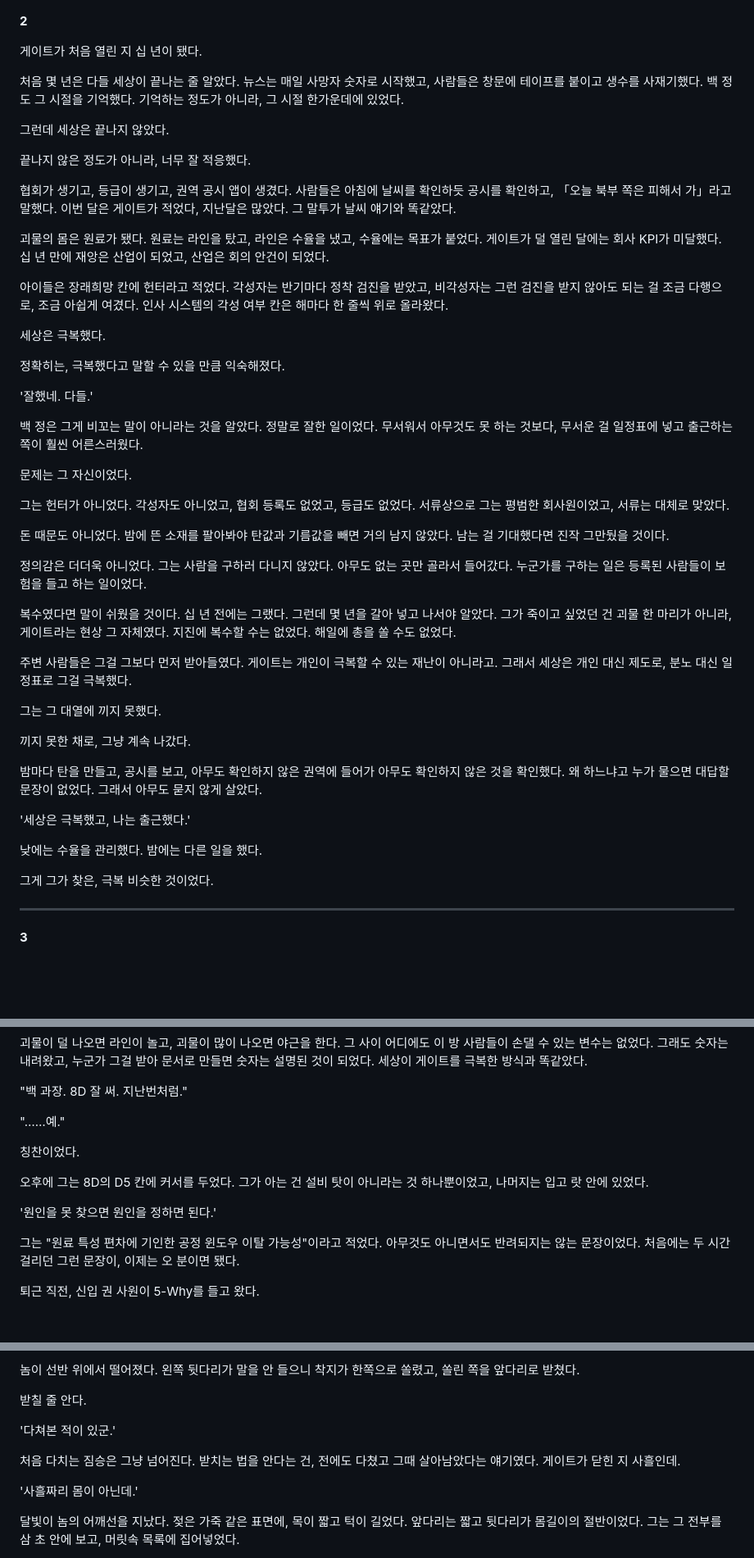
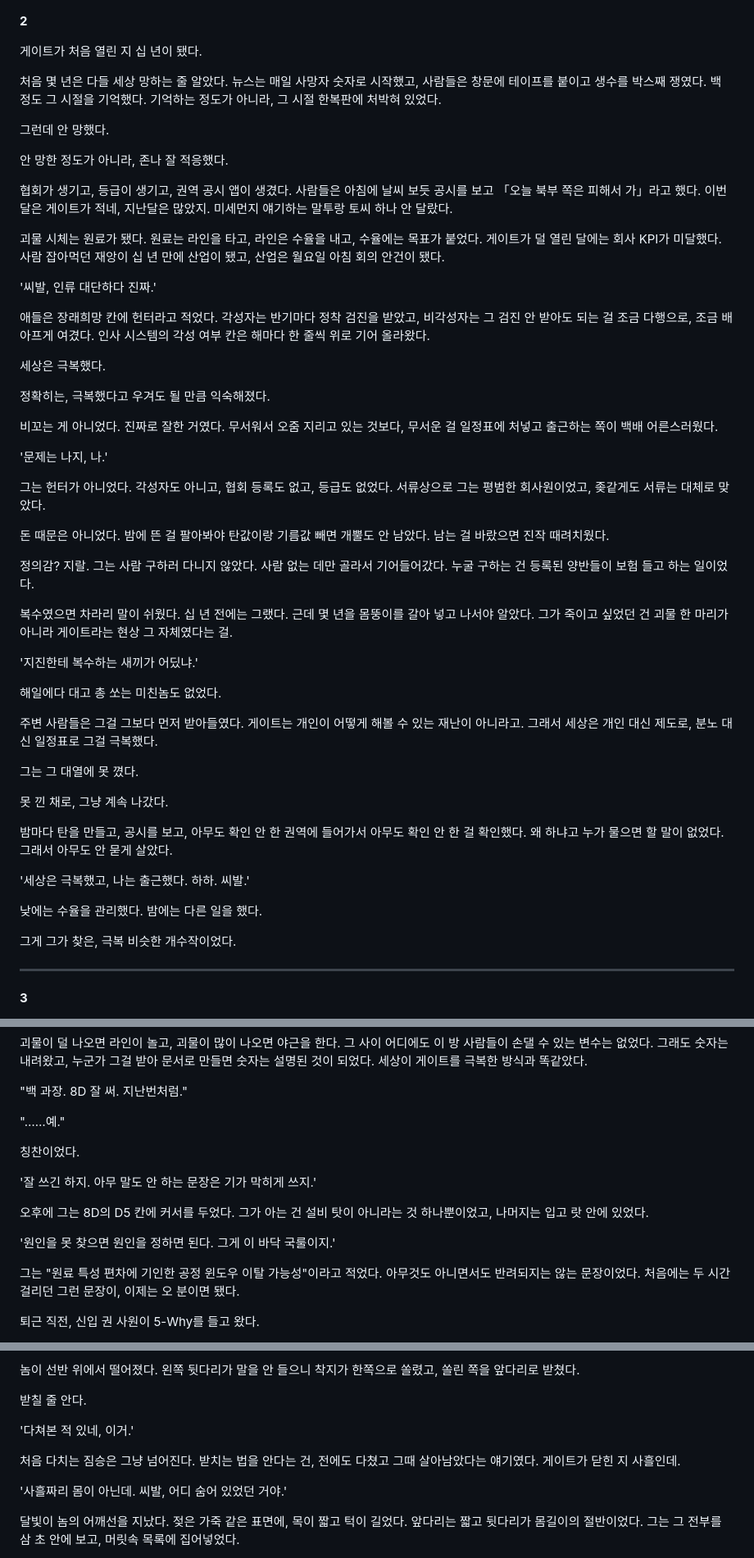
Before and after one commit to Baaek/web1, a Markdown page: novel/001-게이트가-열렸는데-세상이-너무-잘-극복했다.md, 3 parts joined by grey strips. Shown at 82% size. GitHub-like rendering; blank space fills up the shorter version.

```diff
--- a/novel/001-게이트가-열렸는데-세상이-너무-잘-극복했다.md
+++ b/novel/001-게이트가-열렸는데-세상이-너무-잘-극복했다.md
@@ -100,61 +100,65 @@
 
 게이트가 처음 열린 지 십 년이 됐다.
 
-처음 몇 년은 다들 세상이 끝나는 줄 알았다.
-뉴스는 매일 사망자 숫자로 시작했고, 사람들은 창문에 테이프를 붙이고 생수를 사재기했다. 백 정도 그 시절을 기억했다. 기억하는 정도가 아니라, 그 시절 한가운데에 있었다.
+처음 몇 년은 다들 세상 망하는 줄 알았다.
+뉴스는 매일 사망자 숫자로 시작했고, 사람들은 창문에 테이프를 붙이고 생수를 박스째 쟁였다. 백 정도 그 시절을 기억했다. 기억하는 정도가 아니라, 그 시절 한복판에 처박혀 있었다.
 
-그런데 세상은 끝나지 않았다.
+그런데 안 망했다.
 
-끝나지 않은 정도가 아니라, 너무 잘 적응했다.
+안 망한 정도가 아니라, 존나 잘 적응했다.
 
 협회가 생기고, 등급이 생기고, 권역 공시 앱이 생겼다.
-사람들은 아침에 날씨를 확인하듯 공시를 확인하고, 「오늘 북부 쪽은 피해서 가」라고 말했다. 이번 달은 게이트가 적었다, 지난달은 많았다. 그 말투가 날씨 얘기와 똑같았다.
+사람들은 아침에 날씨 보듯 공시를 보고 「오늘 북부 쪽은 피해서 가」라고 했다. 이번 달은 게이트가 적네, 지난달은 많았지. 미세먼지 얘기하는 말투랑 토씨 하나 안 달랐다.
 
-괴물의 몸은 원료가 됐다.
-원료는 라인을 탔고, 라인은 수율을 냈고, 수율에는 목표가 붙었다. 게이트가 덜 열린 달에는 회사 KPI가 미달했다. 십 년 만에 재앙은 산업이 되었고, 산업은 회의 안건이 되었다.
+괴물 시체는 원료가 됐다.
+원료는 라인을 타고, 라인은 수율을 내고, 수율에는 목표가 붙었다. 게이트가 덜 열린 달에는 회사 KPI가 미달했다. 사람 잡아먹던 재앙이 십 년 만에 산업이 됐고, 산업은 월요일 아침 회의 안건이 됐다.
 
-아이들은 장래희망 칸에 헌터라고 적었다.
-각성자는 반기마다 정착 검진을 받았고, 비각성자는 그런 검진을 받지 않아도 되는 걸 조금 다행으로, 조금 아쉽게 여겼다. 인사 시스템의 각성 여부 칸은 해마다 한 줄씩 위로 올라왔다.
+'씨발, 인류 대단하다 진짜.'
+
+애들은 장래희망 칸에 헌터라고 적었다.
+각성자는 반기마다 정착 검진을 받았고, 비각성자는 그 검진 안 받아도 되는 걸 조금 다행으로, 조금 배 아프게 여겼다. 인사 시스템의 각성 여부 칸은 해마다 한 줄씩 위로 기어 올라왔다.
 
 세상은 극복했다.
 
-정확히는, 극복했다고 말할 수 있을 만큼 익숙해졌다.
+정확히는, 극복했다고 우겨도 될 만큼 익숙해졌다.
 
-'잘했네. 다들.'
+비꼬는 게 아니었다.
+진짜로 잘한 거였다. 무서워서 오줌 지리고 있는 것보다, 무서운 걸 일정표에 처넣고 출근하는 쪽이 백배 어른스러웠다.
 
-백 정은 그게 비꼬는 말이 아니라는 것을 알았다.
-정말로 잘한 일이었다. 무서워서 아무것도 못 하는 것보다, 무서운 걸 일정표에 넣고 출근하는 쪽이 훨씬 어른스러웠다.
-
-문제는 그 자신이었다.
+'문제는 나지, 나.'
 
 그는 헌터가 아니었다.
-각성자도 아니었고, 협회 등록도 없었고, 등급도 없었다. 서류상으로 그는 평범한 회사원이었고, 서류는 대체로 맞았다.
+각성자도 아니고, 협회 등록도 없고, 등급도 없었다. 서류상으로 그는 평범한 회사원이었고, 좆같게도 서류는 대체로 맞았다.
 
-돈 때문도 아니었다.
-밤에 뜬 소재를 팔아봐야 탄값과 기름값을 빼면 거의 남지 않았다. 남는 걸 기대했다면 진작 그만뒀을 것이다.
+돈 때문은 아니었다.
+밤에 뜬 걸 팔아봐야 탄값이랑 기름값 빼면 개뿔도 안 남았다. 남는 걸 바랐으면 진작 때려치웠다.
 
-정의감은 더더욱 아니었다.
-그는 사람을 구하러 다니지 않았다. 아무도 없는 곳만 골라서 들어갔다. 누군가를 구하는 일은 등록된 사람들이 보험을 들고 하는 일이었다.
+정의감? 지랄.
+그는 사람 구하러 다니지 않았다. 사람 없는 데만 골라서 기어들어갔다. 누굴 구하는 건 등록된 양반들이 보험 들고 하는 일이었다.
 
-복수였다면 말이 쉬웠을 것이다.
-십 년 전에는 그랬다. 그런데 몇 년을 갈아 넣고 나서야 알았다. 그가 죽이고 싶었던 건 괴물 한 마리가 아니라, 게이트라는 현상 그 자체였다. 지진에 복수할 수는 없었다. 해일에 총을 쏠 수도 없었다.
+복수였으면 차라리 말이 쉬웠다.
+십 년 전에는 그랬다. 근데 몇 년을 몸뚱이를 갈아 넣고 나서야 알았다. 그가 죽이고 싶었던 건 괴물 한 마리가 아니라 게이트라는 현상 그 자체였다는 걸.
+
+'지진한테 복수하는 새끼가 어딨냐.'
+
+해일에다 대고 총 쏘는 미친놈도 없었다.
 
 주변 사람들은 그걸 그보다 먼저 받아들였다.
-게이트는 개인이 극복할 수 있는 재난이 아니라고. 그래서 세상은 개인 대신 제도로, 분노 대신 일정표로 그걸 극복했다.
+게이트는 개인이 어떻게 해볼 수 있는 재난이 아니라고. 그래서 세상은 개인 대신 제도로, 분노 대신 일정표로 그걸 극복했다.
 
-그는 그 대열에 끼지 못했다.
+그는 그 대열에 못 꼈다.
 
-끼지 못한 채로, 그냥 계속 나갔다.
+못 낀 채로, 그냥 계속 나갔다.
 
-밤마다 탄을 만들고, 공시를 보고, 아무도 확인하지 않은 권역에 들어가 아무도 확인하지 않은 것을 확인했다.
-왜 하느냐고 누가 물으면 대답할 문장이 없었다. 그래서 아무도 묻지 않게 살았다.
+밤마다 탄을 만들고, 공시를 보고, 아무도 확인 안 한 권역에 들어가서 아무도 확인 안 한 걸 확인했다.
+왜 하냐고 누가 물으면 할 말이 없었다. 그래서 아무도 안 묻게 살았다.
 
-'세상은 극복했고, 나는 출근했다.'
+'세상은 극복했고, 나는 출근했다. 하하. 씨발.'
 
 낮에는 수율을 관리했다.
 밤에는 다른 일을 했다.
 
-그게 그가 찾은, 극복 비슷한 것이었다.
+그게 그가 찾은, 극복 비슷한 개수작이었다.
 
 ---
 
@@ -216,10 +222,12 @@
 
 칭찬이었다.
 
+'잘 쓰긴 하지. 아무 말도 안 하는 문장은 기가 막히게 쓰지.'
+
 오후에 그는 8D의 D5 칸에 커서를 두었다.
 그가 아는 건 설비 탓이 아니라는 것 하나뿐이었고, 나머지는 입고 랏 안에 있었다.
 
-'원인을 못 찾으면 원인을 정하면 된다.'
+'원인을 못 찾으면 원인을 정하면 된다. 그게 이 바닥 국룰이지.'
 
 그는 "원료 특성 편차에 기인한 공정 윈도우 이탈 가능성"이라고 적었다.
 아무것도 아니면서도 반려되지는 않는 문장이었다. 처음에는 두 시간 걸리던 그런 문장이, 이제는 오 분이면 됐다.
@@ -268,12 +276,12 @@
 
 받칠 줄 안다.
 
-'다쳐본 적이 있군.'
+'다쳐본 적 있네, 이거.'
 
 처음 다치는 짐승은 그냥 넘어진다.
 받치는 법을 안다는 건, 전에도 다쳤고 그때 살아남았다는 얘기였다. 게이트가 닫힌 지 사흘인데.
 
-'사흘짜리 몸이 아닌데.'
+'사흘짜리 몸이 아닌데. 씨발, 어디 숨어 있었던 거야.'
 
 달빛이 놈의 어깨선을 지났다.
 젖은 가죽 같은 표면에, 목이 짧고 턱이 길었다. 앞다리는 짧고 뒷다리가 몸길이의 절반이었다. 그는 그 전부를 삼 초 안에 보고, 머릿속 목록에 집어넣었다.
```
Also changed, not shown: other parts of novel/001-게이트가-열렸는데-세상이-너무-잘-극복했다.md (+6 -2 lines), novel/문체지침.md (+1 -0 lines), novel/스토리보드.md (+1 -1 lines).
